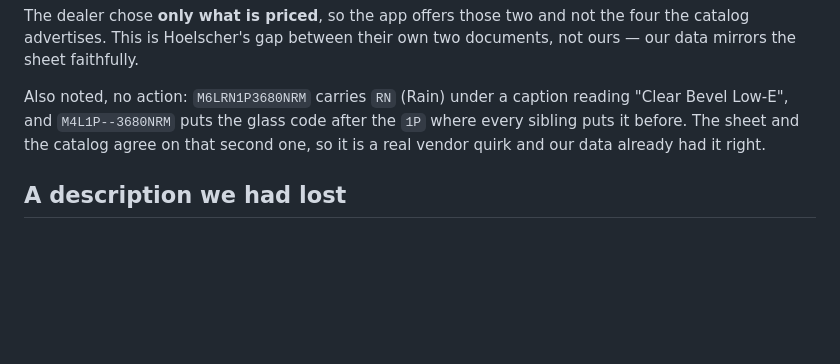
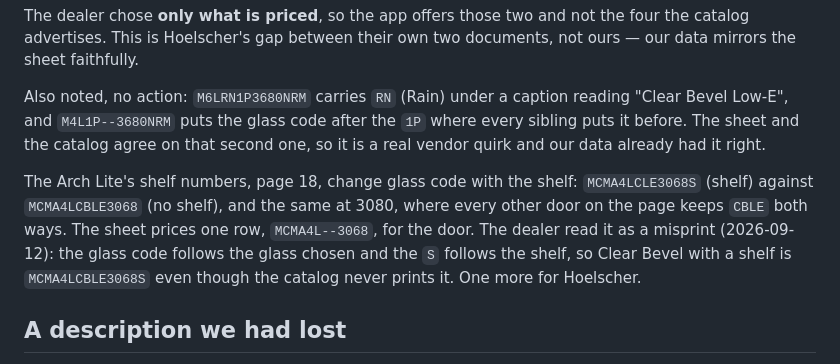
Before and after one commit to SimplyDoorsAA/Claude-Hoelscher-, a Markdown page: docs/mahogany-tdl.md, the part around the change. Drawn GitHub-style; blank space fills up the shorter version.

Commit message:
Record the Arch Lite shelf glass-code misprint and the dealer's reading
Catalog page 18 prints the Craftsman 4 Lite Arch Lite's shelf number with
CLE and its no-shelf number with CBLE. The dealer read it as a misprint:
the glass code follows the glass chosen, the S follows the shelf. No code
or data change.

Co-Authored-By: Claude Fable 5.1 <noreply@anthropic.com>
Claude-Session: https://claude.ai/code/session_01LSvouLSTm4VDNTky4qRqrS

```diff
--- a/docs/mahogany-tdl.md
+++ b/docs/mahogany-tdl.md
@@ -120,6 +120,14 @@ reading "Clear Bevel Low-E", and `M4L1P--3680NRM` puts the glass code after the
 `1P` where every sibling puts it before. The sheet and the catalog agree on that
 second one, so it is a real vendor quirk and our data already had it right.
 
+The Arch Lite's shelf numbers, page 18, change glass code with the shelf:
+`MCMA4LCLE3068S` (shelf) against `MCMA4LCBLE3068` (no shelf), and the same at
+3080, where every other door on the page keeps `CBLE` both ways. The sheet
+prices one row, `MCMA4L--3068`, for the door. The dealer read it as a
+misprint (2026-09-12): the glass code follows the glass chosen and the `S`
+follows the shelf, so Clear Bevel with a shelf is `MCMA4LCBLE3068S` even
+though the catalog never prints it. One more for Hoelscher.
+
 ## A description we had lost
 
 `MCMA4L--3080` read "Craftsman 4 Lite" where both the sheet's Door Style column
```
